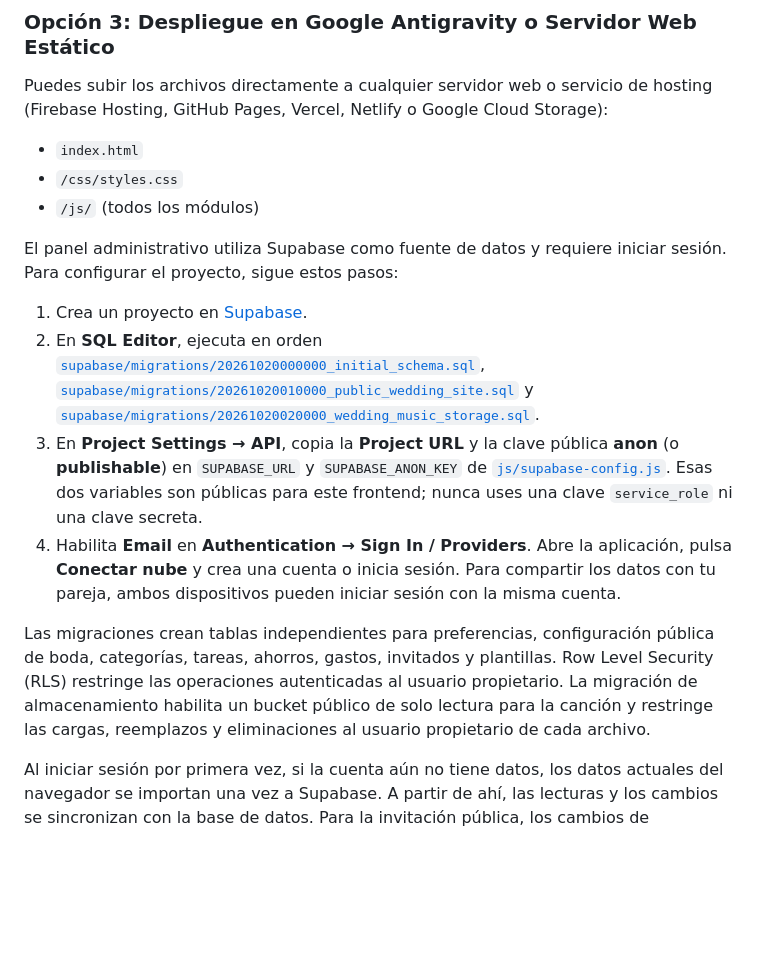
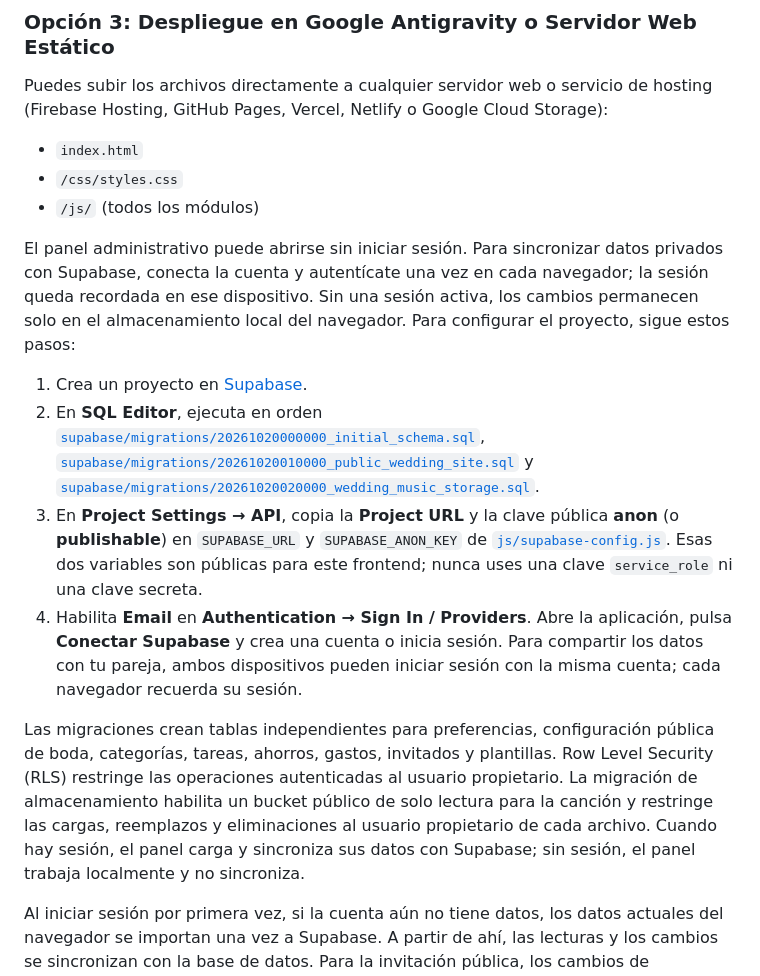
Before and after one commit to flores-arismendiz/flores-arismendiz.github.io, a Markdown page: README.md, the part around the change. GitHub-like rendering; blank space fills up the shorter version.

Commit message:
docs: clarify remembered Supabase sessions
Co-authored-by: Copilot <223556219+Copilot@users.noreply.github.com>

```diff
--- a/README.md
+++ b/README.md
@@ -105,14 +105,14 @@ Puedes subir los archivos directamente a cualquier servidor web o servicio de ho
 - `/css/styles.css`
 - `/js/` (todos los módulos)
 
-El panel administrativo utiliza Supabase como fuente de datos y requiere iniciar sesión. Para configurar el proyecto, sigue estos pasos:
+El panel administrativo puede abrirse sin iniciar sesión. Para sincronizar datos privados con Supabase, conecta la cuenta y autentícate una vez en cada navegador; la sesión queda recordada en ese dispositivo. Sin una sesión activa, los cambios permanecen solo en el almacenamiento local del navegador. Para configurar el proyecto, sigue estos pasos:
 
 1. Crea un proyecto en [Supabase](https://supabase.com/dashboard).
 2. En **SQL Editor**, ejecuta en orden [`supabase/migrations/20261020000000_initial_schema.sql`](./supabase/migrations/20261020000000_initial_schema.sql), [`supabase/migrations/20261020010000_public_wedding_site.sql`](./supabase/migrations/20261020010000_public_wedding_site.sql) y [`supabase/migrations/20261020020000_wedding_music_storage.sql`](./supabase/migrations/20261020020000_wedding_music_storage.sql).
 3. En **Project Settings → API**, copia la **Project URL** y la clave pública **anon** (o **publishable**) en `SUPABASE_URL` y `SUPABASE_ANON_KEY` de [`js/supabase-config.js`](./js/supabase-config.js). Esas dos variables son públicas para este frontend; nunca uses una clave `service_role` ni una clave secreta.
-4. Habilita **Email** en **Authentication → Sign In / Providers**. Abre la aplicación, pulsa **Conectar nube** y crea una cuenta o inicia sesión. Para compartir los datos con tu pareja, ambos dispositivos pueden iniciar sesión con la misma cuenta.
+4. Habilita **Email** en **Authentication → Sign In / Providers**. Abre la aplicación, pulsa **Conectar Supabase** y crea una cuenta o inicia sesión. Para compartir los datos con tu pareja, ambos dispositivos pueden iniciar sesión con la misma cuenta; cada navegador recuerda su sesión.
 
-Las migraciones crean tablas independientes para preferencias, configuración pública de boda, categorías, tareas, ahorros, gastos, invitados y plantillas. Row Level Security (RLS) restringe las operaciones autenticadas al usuario propietario. La migración de almacenamiento habilita un bucket público de solo lectura para la canción y restringe las cargas, reemplazos y eliminaciones al usuario propietario de cada archivo.
+Las migraciones crean tablas independientes para preferencias, configuración pública de boda, categorías, tareas, ahorros, gastos, invitados y plantillas. Row Level Security (RLS) restringe las operaciones autenticadas al usuario propietario. La migración de almacenamiento habilita un bucket público de solo lectura para la canción y restringe las cargas, reemplazos y eliminaciones al usuario propietario de cada archivo. Cuando hay sesión, el panel carga y sincroniza sus datos con Supabase; sin sesión, el panel trabaja localmente y no sincroniza.
 
 Al iniciar sesión por primera vez, si la cuenta aún no tiene datos, los datos actuales del navegador se importan una vez a Supabase. A partir de ahí, las lecturas y los cambios se sincronizan con la base de datos. Para la invitación pública, los cambios de configuración se publican automáticamente al guardar desde el panel. La URL pública base se puede editar en **Invitaciones WhatsApp → Web de Invitación**; el valor predeterminado es `https://flores-arismendiz.github.io/`. Los enlaces de invitados y el enlace de prueba usan esa dirección y su token correspondiente, no la IP del servidor local. Después de desplegar cambios en GitHub Pages, abre el enlace de prueba desde el celular. Para añadir una canción, inicia sesión con la cuenta propietaria, selecciona un archivo MP3 de hasta 20 MB y después guarda los cambios de la web.
 
```
